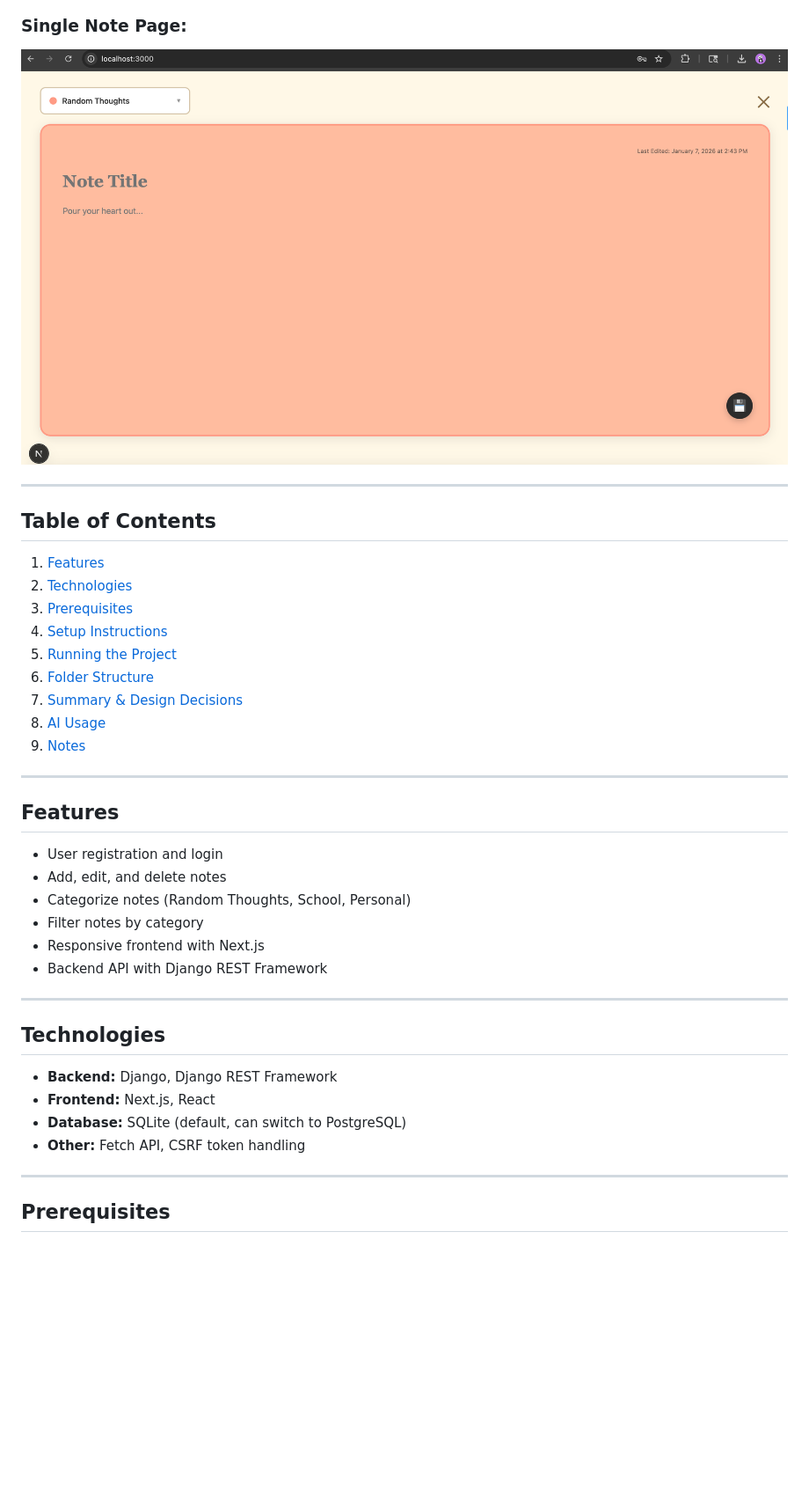
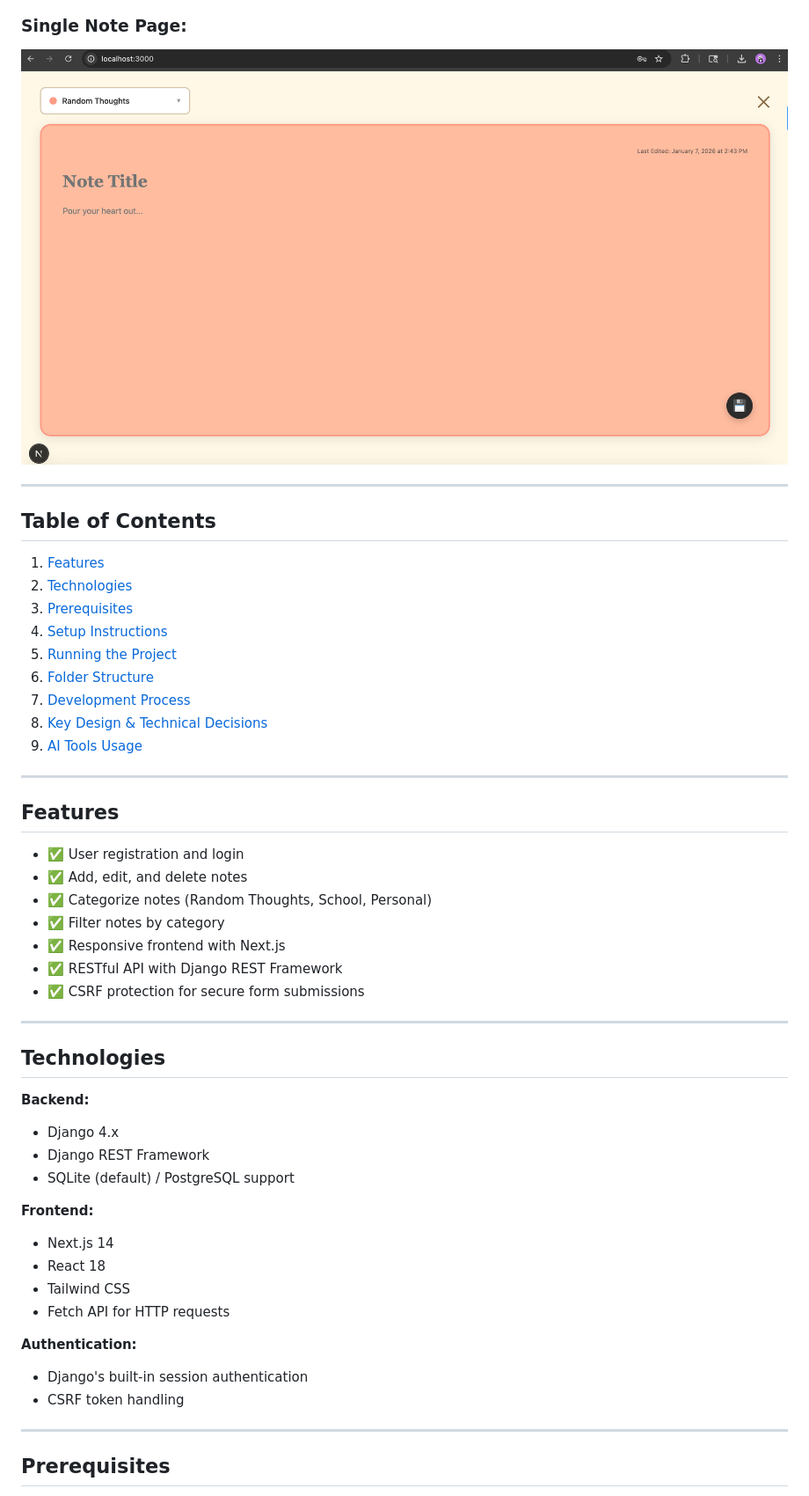
Before and after one commit to yarrap/Notes_app, a Markdown page: README.md, the part around one of its changes. Shown at 88% size. Rendered like a GitHub page; blank space fills up the shorter version.

```diff
--- a/README.md
+++ b/README.md
@@ -32,29 +29,40 @@ A Note Taking application built with **Django** (backend) and **Next.js** (front
 4. [Setup Instructions](#setup-instructions)
 5. [Running the Project](#running-the-project)
 6. [Folder Structure](#folder-structure)
-7. [Summary & Design Decisions](#summary--design-decisions)
-8. [AI Usage](#ai-usage)
-9. [Notes](#notes)
+7. [Development Process](#development-process)
+8. [Key Design & Technical Decisions](#key-design--technical-decisions)
+9. [AI Tools Usage](#ai-tools-usage)
 
 ---
 
 ## Features
 
-* User registration and login
-* Add, edit, and delete notes
-* Categorize notes (Random Thoughts, School, Personal)
-* Filter notes by category
-* Responsive frontend with Next.js
-* Backend API with Django REST Framework
+* ✅ User registration and login
+* ✅ Add, edit, and delete notes
+* ✅ Categorize notes (Random Thoughts, School, Personal)
+* ✅ Filter notes by category
+* ✅ Responsive frontend with Next.js
+* ✅ RESTful API with Django REST Framework
+* ✅ CSRF protection for secure form submissions
 
 ---
 
 ## Technologies
 
-* **Backend:** Django, Django REST Framework
-* **Frontend:** Next.js, React
-* **Database:** SQLite (default, can switch to PostgreSQL)
-* **Other:** Fetch API, CSRF token handling
+**Backend:**
+* Django 4.x
+* Django REST Framework
+* SQLite (default) / PostgreSQL support
+
+**Frontend:**
+* Next.js 14
+* React 18
+* Tailwind CSS
+* Fetch API for HTTP requests
+
+**Authentication:**
+* Django's built-in session authentication
+* CSRF token handling
 
 ---
 
```
Also changed, not shown: other parts of README.md (+174 -57 lines).
